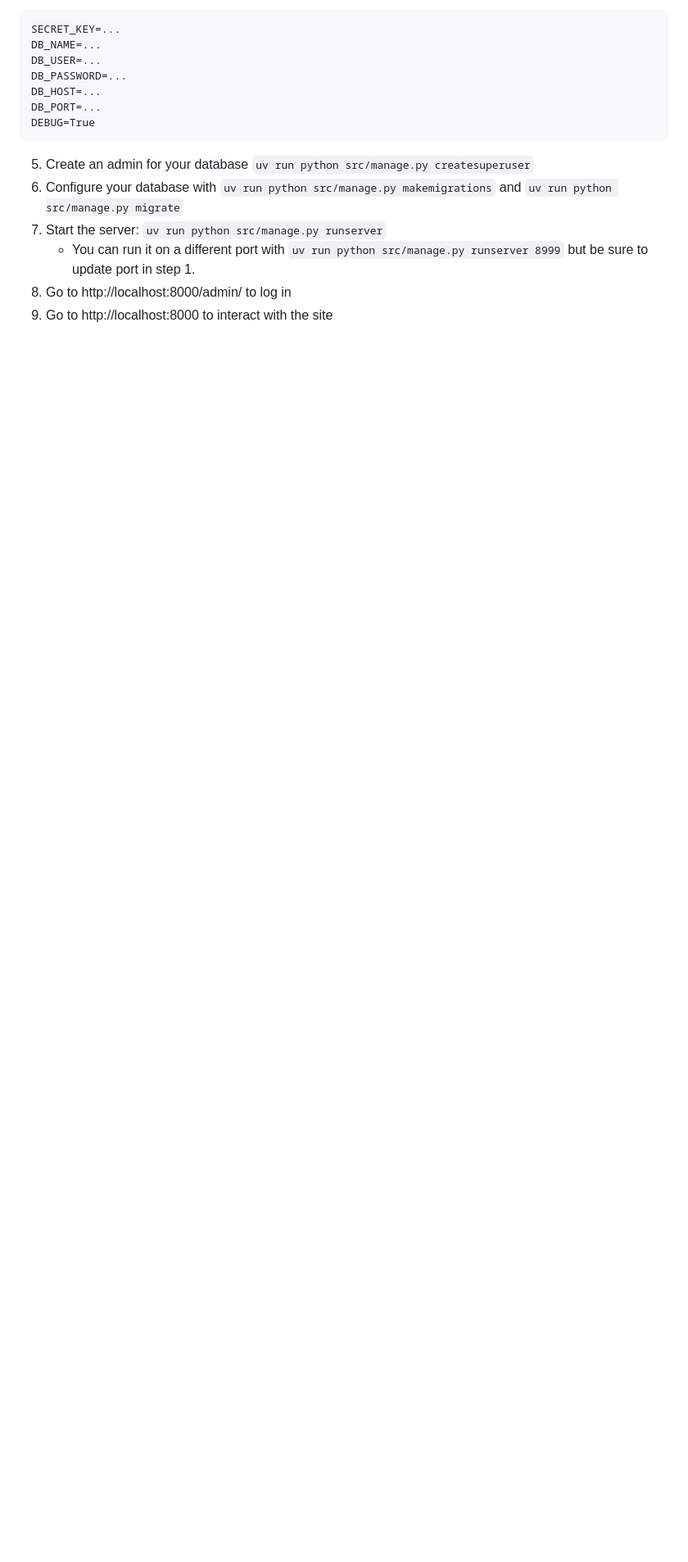
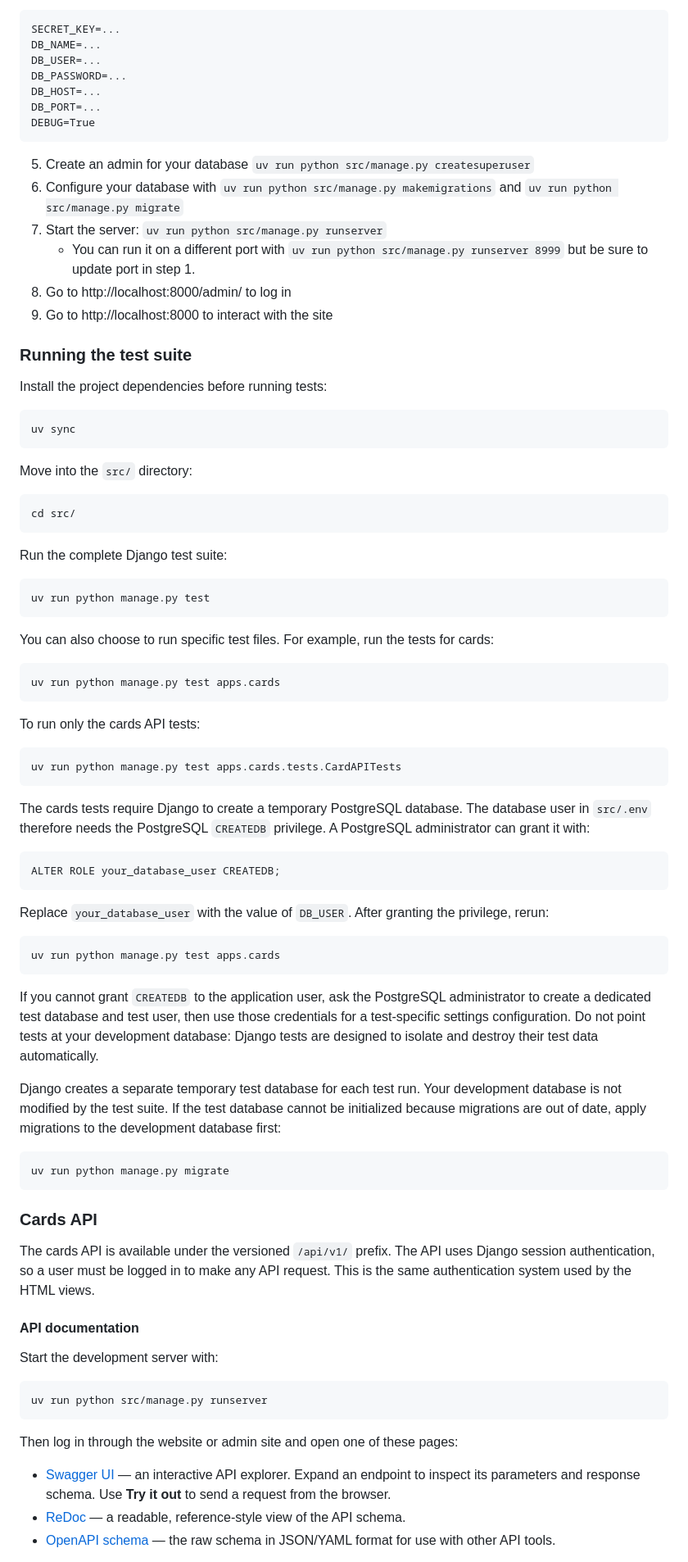
Before and after one commit to llnl/ai-playground, a Markdown page: README.md, the part around one of its changes. Shown at 82% size. Rendered like a GitHub page; blank space fills up the shorter version.

Commit message:
add instructions for running tests and pinging API endpoints

````diff
--- a/README.md
+++ b/README.md
@@ -83,3 +83,89 @@ DEBUG=True
 8. Go to http://localhost:8000/admin/ to log in
 9. Go to http://localhost:8000 to interact with the site
 
+### Running the test suite
+
+Install the project dependencies before running tests:
+
+```bash
+uv sync
+```
+
+Move into the `src/` directory:
+
+```bash
+cd src/
+```
+
+Run the complete Django test suite:
+
+```bash
+uv run python manage.py test
+```
+
+You can also choose to run specific test files. For example, run the tests for cards:
+
+```bash
+uv run python manage.py test apps.cards
+```
+
+To run only the cards API tests:
+
+```bash
+uv run python manage.py test apps.cards.tests.CardAPITests
+```
+
+The cards tests require Django to create a temporary PostgreSQL database. The
+database user in `src/.env` therefore needs the PostgreSQL `CREATEDB`
+privilege. A PostgreSQL administrator can grant it with:
+
+```sql
+ALTER ROLE your_database_user CREATEDB;
+```
+
+Replace `your_database_user` with the value of `DB_USER`. After granting the
+privilege, rerun:
+
+```bash
+uv run python manage.py test apps.cards
+```
+
+If you cannot grant `CREATEDB` to the application user, ask the PostgreSQL
+administrator to create a dedicated test database and test user, then use
+those credentials for a test-specific settings configuration. Do not point
+tests at your development database: Django tests are designed to isolate and
+destroy their test data automatically.
+
+Django creates a separate temporary test database for each test run. Your
+development database is not modified by the test suite. If the test database
+cannot be initialized because migrations are out of date, apply migrations to
+the development database first:
+
+```bash
+uv run python manage.py migrate
+```
+
+### Cards API
+
+The cards API is available under the versioned `/api/v1/` prefix. The API uses
+Django session authentication, so a user must be logged in to make any API
+request. This is the same authentication system used by the HTML views.
+
+#### API documentation
+
+Start the development server with:
+
+```bash
+uv run python src/manage.py runserver
+```
+
+Then log in through the website or admin site and open one of these pages:
+
+- [Swagger UI](http://localhost:8000/api/v1/docs/) — an interactive API
+  explorer. Expand an endpoint to inspect its parameters and response schema.
+  Use **Try it out** to send a request from the browser.
+- [ReDoc](http://localhost:8000/api/v1/redoc/) — a readable, reference-style
+  view of the API schema.
+- [OpenAPI schema](http://localhost:8000/api/v1/schema/) — the raw schema in
+  JSON/YAML format for use with other API tools.
+
````
Also changed, not shown: other parts of README.md (+69 -1 lines).
